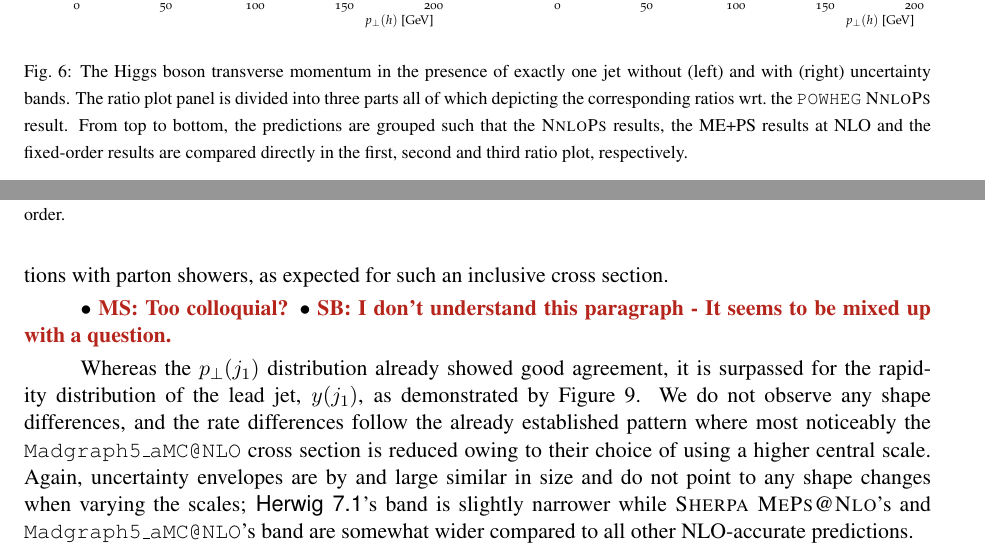
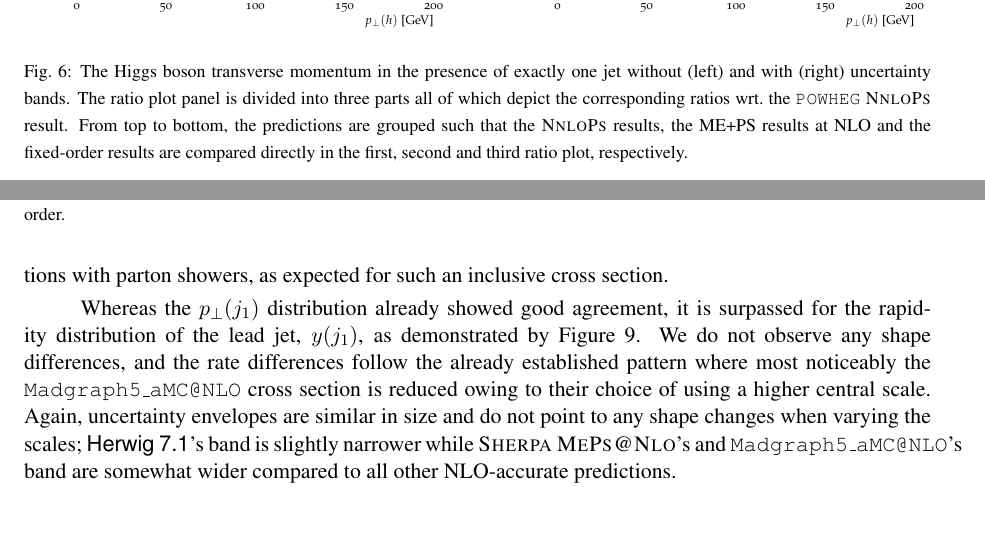
Before and after one commit to MarekSchoenherr/LH15-hjets, a LaTeX document (hjetscomp_main.tex, which reads hjetscomp_results.tex): two parts of pages 15 and 18 of 47 before the commit and two parts of pages 15 and 18 of 46 after it, joined at a grey line, cut so that both start at the same text, the shorter picture padded with empty space. Compiled offline with pdfLaTeX.

Commit message:
remove todo comments in 1.32

```diff
--- a/hjetscomp_results.tex
+++ b/hjetscomp_results.tex
@@ -341,7 +341,7 @@ jet.
   \caption{\label{fig:hjetscomp:results:1obs:hpt_excl}%
     The Higgs boson transverse momentum in the presence of exactly one
     jet without (left) and with (right) uncertainty bands. The ratio
-    plot panel is divided into three parts all of which depicting the
+    plot panel is divided into three parts all of which depict the
     corresponding ratios wrt.~the \Powheg \NNLOPS result. From top to
     bottom, the predictions are grouped such that the \NNLOPS results,
     the ME+PS results at NLO and the fixed-order results are compared
@@ -548,9 +548,6 @@ inclusive cross section.
     to the categories \NNLOPS, ME+PS at NLO and NLO fixed order.}
 \end{figure}
 
-\Todo{MS: Too colloquial?}
-\Todo{SB: I don't understand this paragraph - It seems to be mixed up with a question.}
-
 Whereas the $p_\perp(j_1)$ distribution already showed good agreement,
 it is surpassed for the rapidity distribution of the lead jet,
 $y(j_1)$, as demonstrated by Figure~\ref{fig:hjetscomp:results:1obs:j1y}.
@@ -558,7 +555,7 @@ We do not observe any shape differences, and the rate differences
 follow the already established pattern where most
 noticeably the \MGaMC cross section is reduced owing to their choice
 of using a higher central scale. Again, uncertainty envelopes are
-by and large similar in size and do not point to any shape changes
+similar in size and do not point to any shape changes
 when varying the scales; \Herwig's band is slightly narrower while
 \Sherpa \MEPSatNLO's and \MGaMC's band are somewhat wider compared
 to all other NLO-accurate predictions.
```
